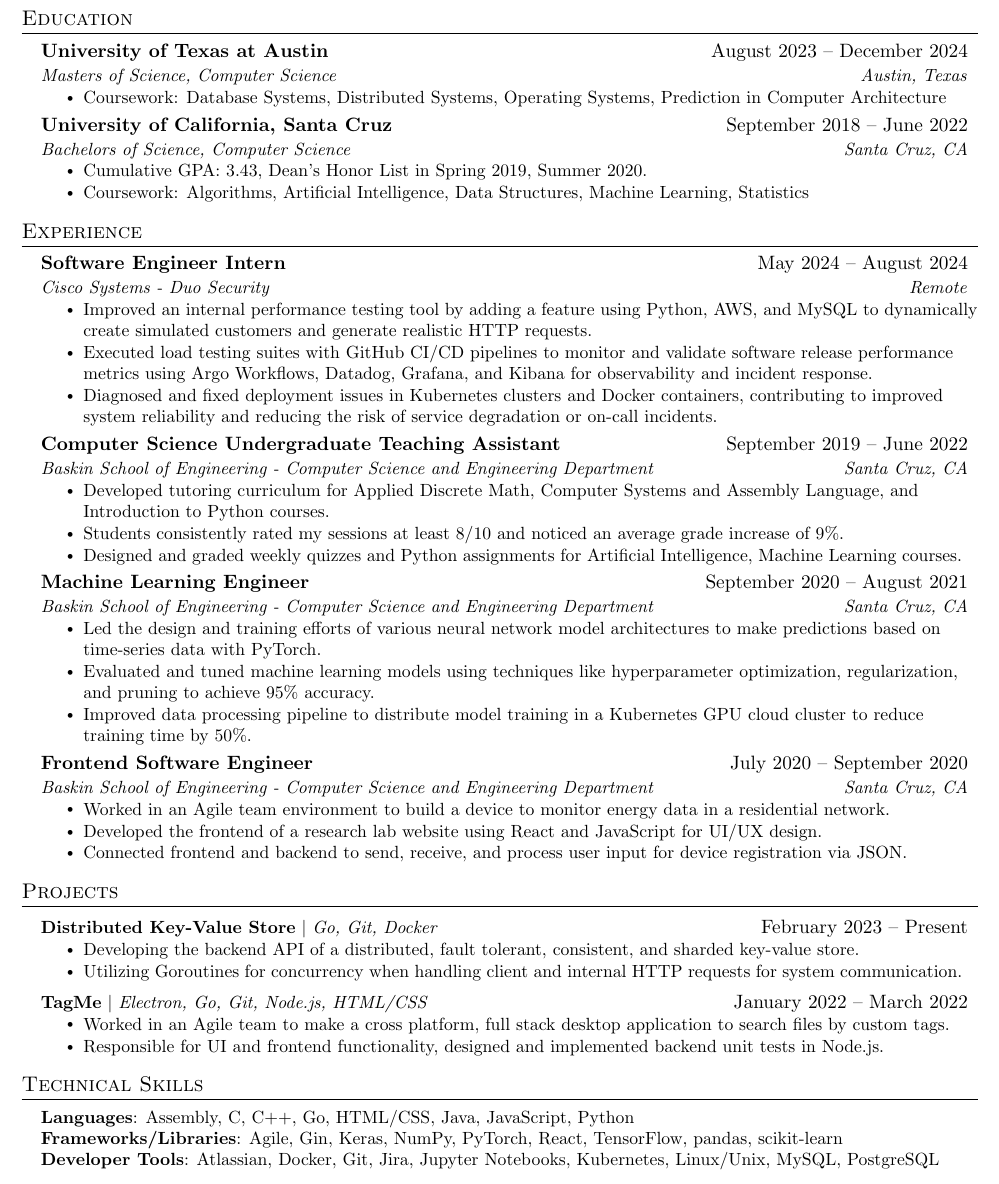
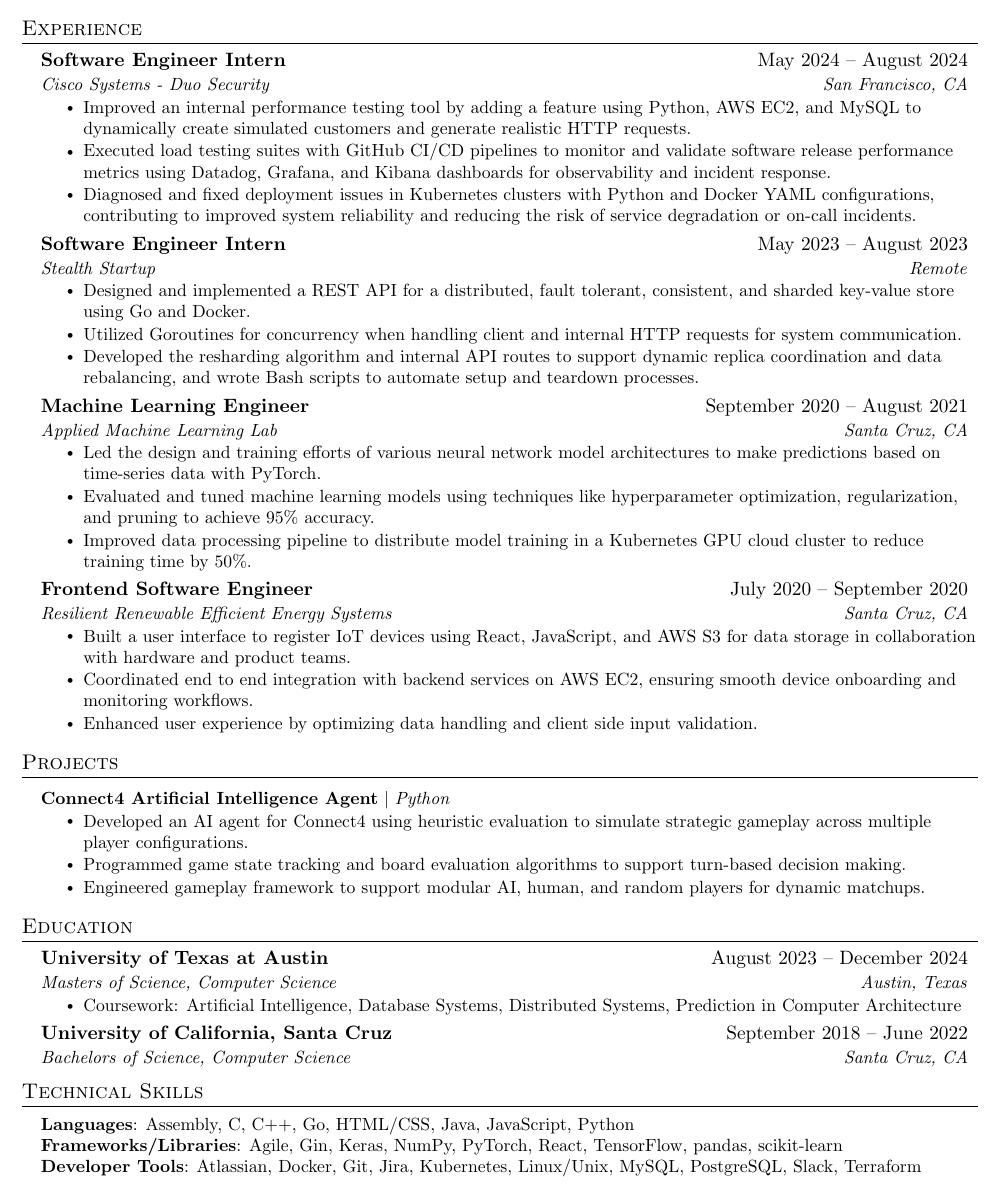
Before and after one commit to hamorrar/resume, a LaTeX CV (Hilal-Morrar-Resume.tex): part of the page, cut so that both start at the same text. Compiled offline with pdfLaTeX.

Commit message:
project revamp

```diff
--- a/Hilal-Morrar-Resume.tex
+++ b/Hilal-Morrar-Resume.tex
@@ -109,87 +109,59 @@
     \href{https://github.com/hamorrar}{\underline{github.com/hamorrar}} $|$
     \href{https://hilalmorrar.com}{\underline{hilalmorrar.com/}} \end{center}
 
-%-----------EDUCATION-----------
-\section{Education}
-  \resumeSubHeadingListStart
-
-    \resumeSubheading{University of Texas at Austin}{August 2023 -- December 2024}{Masters of Science, Computer Science}{Austin, Texas}
-      \resumeItemListStart
-        \resumeItem{Coursework: Database Systems, Distributed Systems, Operating Systems, Prediction in Computer Architecture}
-        % \resumeItem{Research Interest: Machine Learning and Systems}
-    \resumeItemListEnd
-
-    \resumeSubheading{University of California, Santa Cruz}{September 2018 -- June 2022}{Bachelors of Science, Computer Science}{Santa Cruz, CA}
-      \resumeItemListStart
-        \resumeItem{Cumulative GPA: 3.43, Dean's Honor List in Spring 2019, Summer 2020.}
-        \resumeItem{Coursework: Algorithms, Artificial Intelligence, Data Structures, Machine Learning, Statistics}
-      \resumeItemListEnd
-
-  \resumeSubHeadingListEnd
-
 %-----------EXPERIENCE-----------
 \section{Experience}
   \resumeSubHeadingListStart
+    \resumeSubheading{Software Engineer Intern}{May 2024 -- August 2024}{Cisco Systems - Duo Security}{San Francisco, CA}
+    \resumeItemListStart
+      \resumeItem{Improved an internal performance testing tool by adding a feature using Python, AWS EC2, and MySQL to dynamically create simulated customers and generate realistic HTTP requests.}
+      \resumeItem{Executed load testing suites with GitHub CI/CD pipelines to monitor and validate software release performance metrics using Datadog, Grafana, and Kibana dashboards for observability and incident response.}
+      \resumeItem{Diagnosed and fixed deployment issues in Kubernetes clusters with Python and Docker YAML configurations, contributing to improved system reliability and reducing the risk of service degradation or on-call incidents.}
 
-    % \resumeSubheading{Software Engineer}{January 2025 -- Present}{Stealth Startup}{Remote}
-    % \resumeItemListStart
-    %   \resumeItem{Designing and Implementing various parts of the system from the ground up, including but not limited to UI, backend routes, database integration.}
-    %   \resumeItem{Designing and Implementing various parts of the system from the ground up, including but not limited to UI, backend routes, database integration.}
-    %   \resumeItem{Designing and Implementing various parts of the system from the ground up, including but not limited to UI, backend routes, database integration.}
-    % \resumeItemListEnd
-
-    \resumeSubheading{Software Engineer Intern}{May 2024 -- August 2024}{Cisco Systems - Duo Security}{Remote}
-    \resumeItemListStart
-      \resumeItem{Improved an internal performance testing tool by adding a feature using Python, AWS, and MySQL to dynamically create simulated customers and generate realistic HTTP requests.}
-      \resumeItem{Executed load testing suites with GitHub CI/CD pipelines to monitor and validate software release performance metrics using Argo Workflows, Datadog, Grafana, and Kibana for observability and incident response.}
-      \resumeItem{Diagnosed and fixed deployment issues in Kubernetes clusters and Docker containers, contributing to improved system reliability and reducing the risk of service degradation or on-call incidents.}
     \resumeItemListEnd
 
-    \resumeSubheading{Computer Science Undergraduate Teaching Assistant}{September 2019 -- June 2022}{Baskin School of Engineering - Computer Science and Engineering Department}{Santa Cruz, CA}
-      \resumeItemListStart
-        \resumeItem{Developed tutoring curriculum for Applied Discrete Math, Computer Systems and Assembly Language, and Introduction to Python courses.}
-        \resumeItem{Students consistently rated my sessions at least 8/10 and noticed an average grade increase of 9\%.}
-        \resumeItem{Designed and graded weekly quizzes and Python assignments for Artificial Intelligence, Machine Learning courses.}
-      \resumeItemListEnd
+    \resumeSubheading{Software Engineer Intern}{May 2023 -- August 2023}{Stealth Startup}{Remote}
+    \resumeItemListStart
+      \resumeItem{Designed and implemented a REST API for a distributed, fault tolerant, consistent, and sharded key-value store using Go and Docker.}
+      \resumeItem{Utilized Goroutines for concurrency when handling client and internal HTTP requests for system communication.}
+      \resumeItem{Developed the resharding algorithm and internal API routes to support dynamic replica coordination and data rebalancing, and wrote Bash scripts to automate setup and teardown processes.}
+    \resumeItemListEnd
 
-    \resumeSubheading{Machine Learning Engineer}{September 2020 -- August 2021}{Baskin School of Engineering - Computer Science and Engineering Department}{Santa Cruz, CA}
+    \resumeSubheading{Machine Learning Engineer}{September 2020 -- August 2021}{Applied Machine Learning Lab}{Santa Cruz, CA}
       \resumeItemListStart
         \resumeItem{Led the design and training efforts of various neural network model architectures to make predictions based on time-series data with PyTorch.}
         \resumeItem{Evaluated and tuned machine learning models using techniques like hyperparameter optimization, regularization, and pruning to achieve 95\% accuracy.}
         \resumeItem{Improved data processing pipeline to distribute model training in a Kubernetes GPU cloud cluster to reduce training time by 50\%.}
       \resumeItemListEnd
 
-    \resumeSubheading{Frontend Software Engineer}{July 2020 -- September 2020}{Baskin School of Engineering - Computer Science and Engineering Department}{Santa Cruz, CA}
+    \resumeSubheading{Frontend Software Engineer}{July 2020 -- September 2020}{Resilient Renewable Efficient Energy Systems}{Santa Cruz, CA}
       \resumeItemListStart
-        \resumeItem{Worked in an Agile team environment to build a device to monitor energy data in a residential network.}
-        \resumeItem{Developed the frontend of a research lab website using React and JavaScript for UI/UX design.}
-        \resumeItem{Connected frontend and backend to send, receive, and process user input for device registration via JSON.}
+        \resumeItem{Built a user interface to register IoT devices using React, JavaScript, and AWS S3 for data storage in collaboration with hardware and product teams.}
+        \resumeItem{Coordinated end to end integration with backend services on AWS EC2, ensuring smooth device onboarding and monitoring workflows.}
+        \resumeItem{Enhanced user experience by optimizing data handling and client side input validation.}
       \resumeItemListEnd
   \resumeSubHeadingListEnd
 
 %-----------PROJECTS-----------
 \section{Projects}
   \resumeSubHeadingListStart
+    \resumeProjectHeading{\textbf{Connect4 Artificial Intelligence Agent} $|$ \emph{Python}}{}
+      \resumeItemListStart
+        \resumeItem{Developed an AI agent for Connect4 using heuristic evaluation to simulate strategic gameplay across multiple player configurations.}
+        \resumeItem{Programmed game state tracking and board evaluation algorithms to support turn-based decision making.}
+        \resumeItem{Engineered gameplay framework to support modular AI, human, and random players for dynamic matchups.}
+      \resumeItemListEnd
+  \resumeSubHeadingListEnd
 
-    \resumeProjectHeading{\textbf{Distributed Key-Value Store} $|$ \emph{Go, Git, Docker}}{February 2023 -- Present}
+  %-----------EDUCATION-----------
+\section{Education}
+  \resumeSubHeadingListStart
+    \resumeSubheading{University of Texas at Austin}{August 2023 -- December 2024}{Masters of Science, Computer Science}{Austin, Texas}
       \resumeItemListStart
-        \resumeItem{Developing the backend API of a distributed, fault tolerant, consistent, and sharded key-value store.}
-        \resumeItem{Utilizing Goroutines for concurrency when handling client and internal HTTP requests for system communication.}
-        % \resumeItem{Implementing a data hashing algorithm to broadcast data across multiple nodes equally.}
-      \resumeItemListEnd
+        \resumeItem{Coursework: Artificial Intelligence, Database Systems, Distributed Systems, Prediction in Computer Architecture}
+    \resumeItemListEnd
 
-    % \resumeProjectHeading{\textbf{RustOS} $|$ \emph{Rust, Git}}{July 2023 -- Present}
-    %   \resumeItemListStart
-    %     \resumeItem{Building a simple Operating System in Rust as a way to take a project-based approach to learning the language.}
-    %     \resumeItem{Implementing all basic parts of the system including CPU Interrupts, Memory Management, and Multitasking.}
-    %   \resumeItemListEnd
-
-    \resumeProjectHeading{\textbf{TagMe} $|$ \emph{Electron, Go, Git, Node.js, HTML/CSS}}{January 2022 -- March 2022}
-      \resumeItemListStart
-        \resumeItem{Worked in an Agile team to make a cross platform, full stack desktop application to search files by custom tags.}
-        \resumeItem{Responsible for UI and frontend functionality, designed and implemented backend unit tests in Node.js.}
-      \resumeItemListEnd
-
+    \resumeSubheading{University of California, Santa Cruz}{September 2018 -- June 2022}{Bachelors of Science, Computer Science}{Santa Cruz, CA}
   \resumeSubHeadingListEnd
 
 %-----------PROGRAMMING SKILLS-----------
@@ -199,7 +171,7 @@
     \small{\item{
       \textbf{Languages}{: Assembly, C, C++, Go, HTML/CSS, Java, JavaScript, Python} \\
       \textbf{Frameworks/Libraries}{: Agile, Gin, Keras, NumPy, PyTorch, React, TensorFlow, pandas, scikit-learn} \\
-      \textbf{Developer Tools}{: Atlassian, Docker, Git, Jira, Jupyter Notebooks, Kubernetes, Linux/Unix, MySQL, PostgreSQL}}}
+      \textbf{Developer Tools}{: Atlassian, Docker, Git, Jira, Kubernetes, Linux/Unix, MySQL, PostgreSQL, Slack, Terraform}}}
   \end{itemize}
 
 \end{document}
```
Also changed, not shown: Hilal-Morrar-Resume.pdf.
